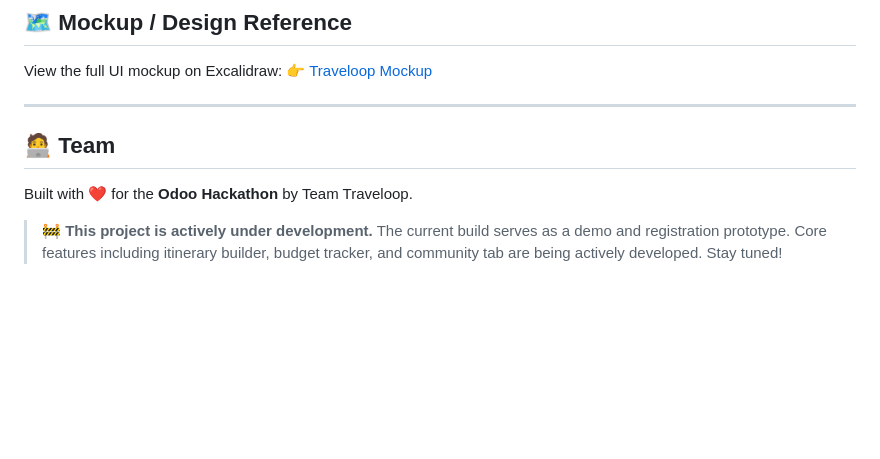
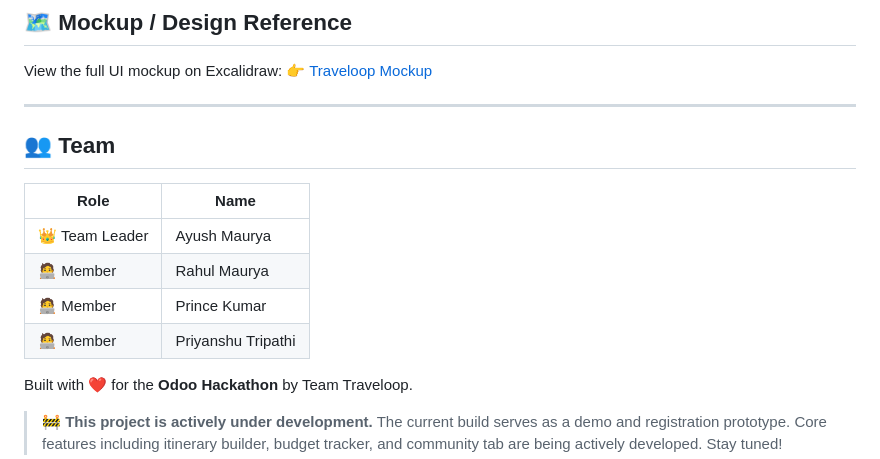
Before and after one commit to ayushmauryacloudx/Traveloop, a Markdown page: README.md, the part around the change. Drawn GitHub-style; blank space fills up the shorter version.

```diff
--- a/README.md
+++ b/README.md
@@ -159,8 +159,14 @@ View the full UI mockup on Excalidraw:
 👉 [Traveloop Mockup](https://link.excalidraw.com/l/65VNwvy7c4X/22o30WE3bE4)
 
 ---
+## 👥 Team
 
-## 🧑‍💻 Team
+| Role | Name |
+|------|------|
+| 👑 Team Leader | Ayush Maurya |
+| 🧑‍💻 Member | Rahul Maurya |
+| 🧑‍💻 Member | Prince Kumar |
+| 🧑‍💻 Member | Priyanshu Tripathi |
 
 Built with ❤️ for the **Odoo Hackathon** by Team Traveloop.
 
```
